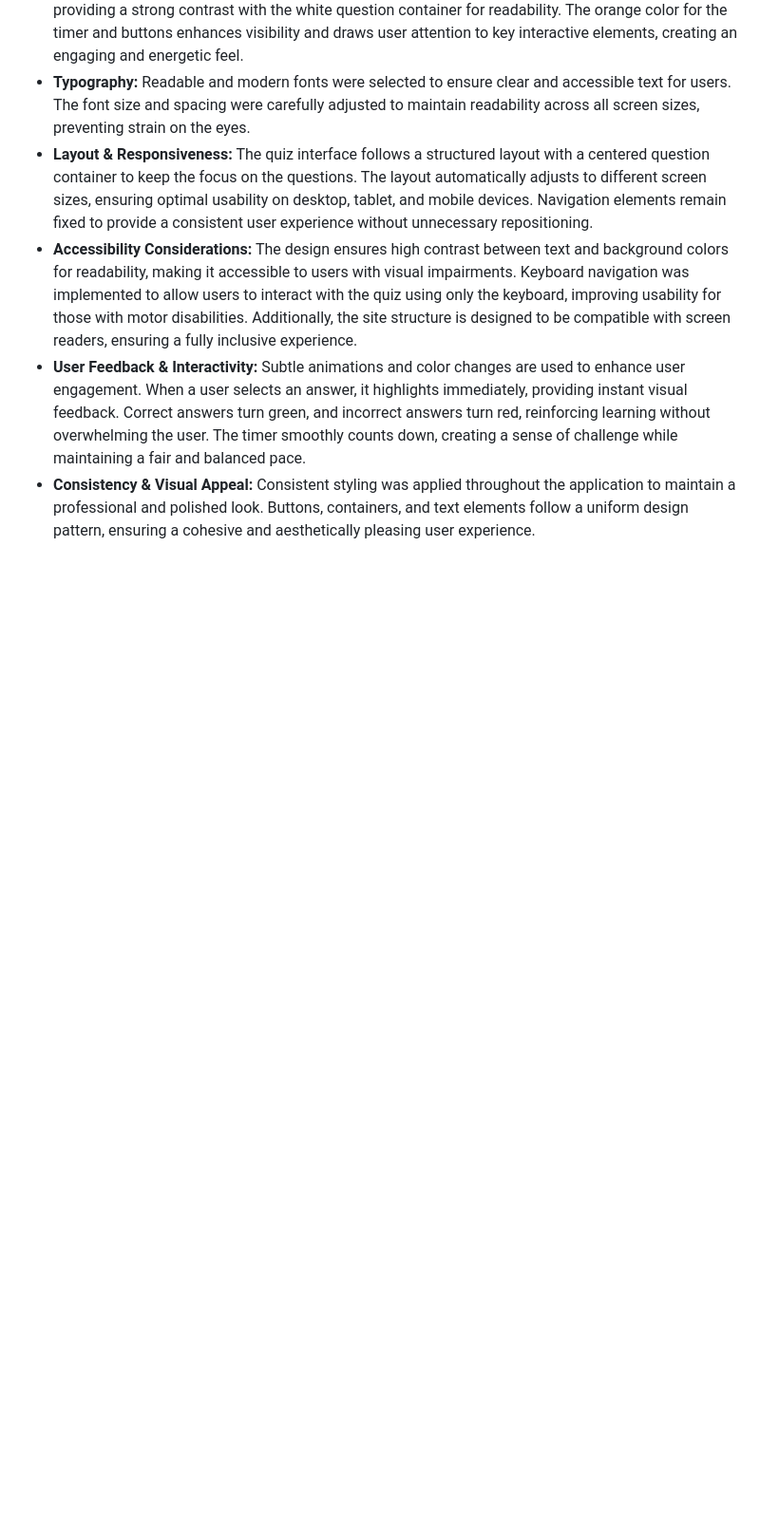
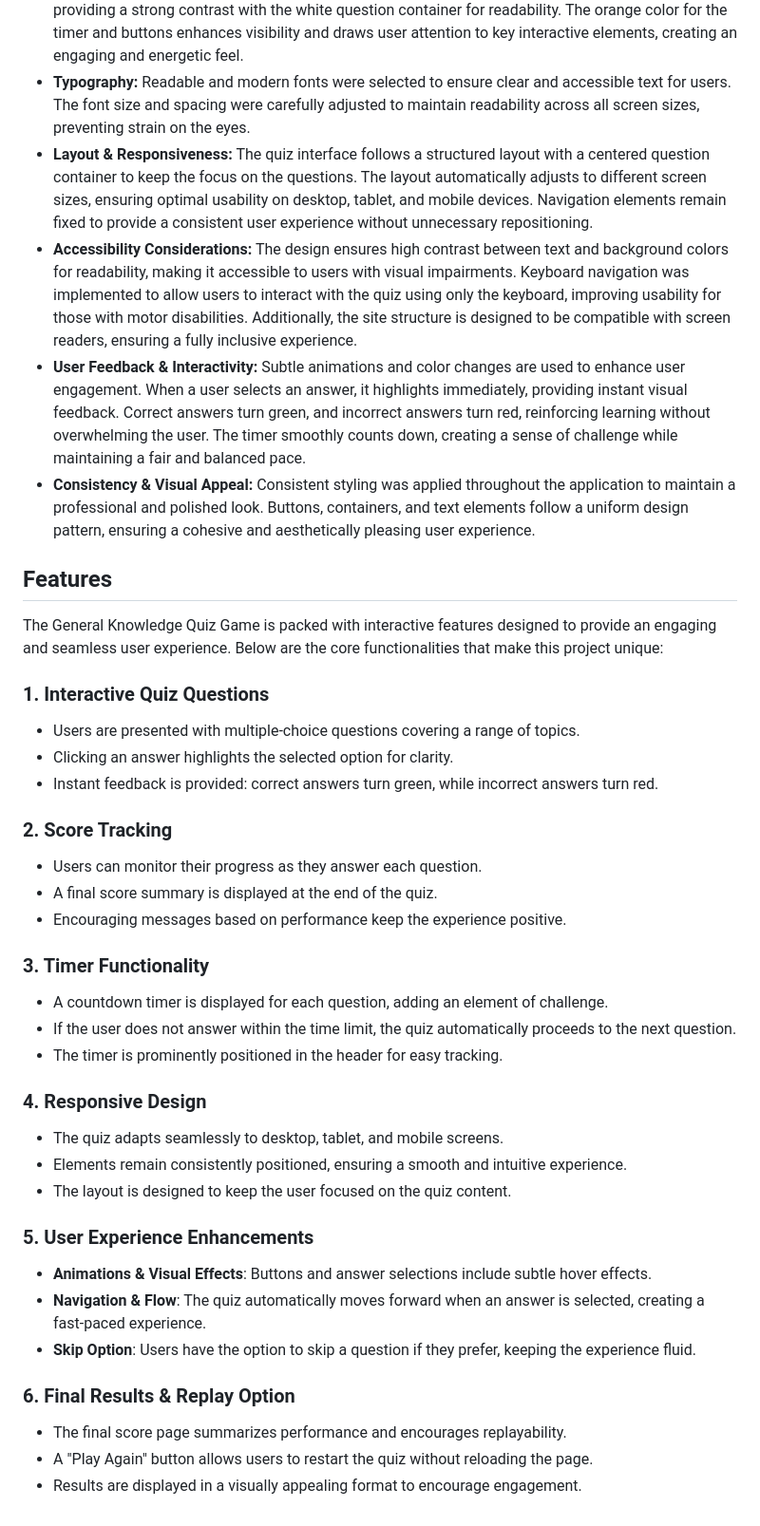
Before and after one commit to Omar6688/GK-QUIZ, a Markdown page: README.md, the part around the change printed below. Shown: that part at 95% size. Rendered like a GitHub page; blank space fills up the shorter version.

Commit message:
add the features on readme file

```diff
--- a/README.md
+++ b/README.md
@@ -40,3 +47,37 @@ The idea for this quiz game came from the growing popularity of online trivia ga
 - **Accessibility Considerations:** The design ensures high contrast between text and background colors for readability, making it accessible to users with visual impairments. Keyboard navigation was implemented to allow users to interact with the quiz using only the keyboard, improving usability for those with motor disabilities. Additionally, the site structure is designed to be compatible with screen readers, ensuring a fully inclusive experience.
 - **User Feedback & Interactivity:** Subtle animations and color changes are used to enhance user engagement. When a user selects an answer, it highlights immediately, providing instant visual feedback. Correct answers turn green, and incorrect answers turn red, reinforcing learning without overwhelming the user. The timer smoothly counts down, creating a sense of challenge while maintaining a fair and balanced pace.
 - **Consistency & Visual Appeal:** Consistent styling was applied throughout the application to maintain a professional and polished look. Buttons, containers, and text elements follow a uniform design pattern, ensuring a cohesive and aesthetically pleasing user experience.
+
+## Features
+
+The General Knowledge Quiz Game is packed with interactive features designed to provide an engaging and seamless user experience. Below are the core functionalities that make this project unique:
+
+### **1. Interactive Quiz Questions**
+- Users are presented with multiple-choice questions covering a range of topics.
+- Clicking an answer highlights the selected option for clarity.
+- Instant feedback is provided: correct answers turn green, while incorrect answers turn red.
+
+### **2. Score Tracking**
+- Users can monitor their progress as they answer each question.
+- A final score summary is displayed at the end of the quiz.
+- Encouraging messages based on performance keep the experience positive.
+
+### **3. Timer Functionality**
+- A countdown timer is displayed for each question, adding an element of challenge.
+- If the user does not answer within the time limit, the quiz automatically proceeds to the next question.
+- The timer is prominently positioned in the header for easy tracking.
+
+### **4. Responsive Design**
+- The quiz adapts seamlessly to desktop, tablet, and mobile screens.
+- Elements remain consistently positioned, ensuring a smooth and intuitive experience.
+- The layout is designed to keep the user focused on the quiz content.
+
+### **5. User Experience Enhancements**
+- **Animations & Visual Effects**: Buttons and answer selections include subtle hover effects.
+- **Navigation & Flow**: The quiz automatically moves forward when an answer is selected, creating a fast-paced experience.
+- **Skip Option**: Users have the option to skip a question if they prefer, keeping the experience fluid.
+
+### **6. Final Results & Replay Option**
+- The final score page summarizes performance and encourages replayability.
+- A "Play Again" button allows users to restart the quiz without reloading the page.
+- Results are displayed in a visually appealing format to encourage engagement.
```
Also changed, not shown: other parts of README.md (+7 -0 lines).
